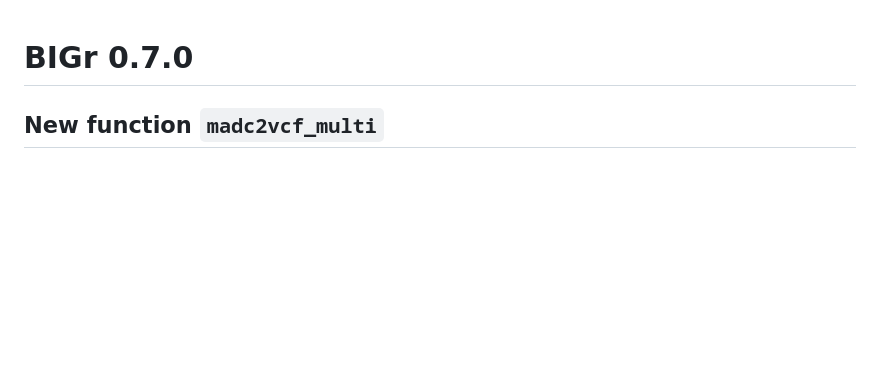
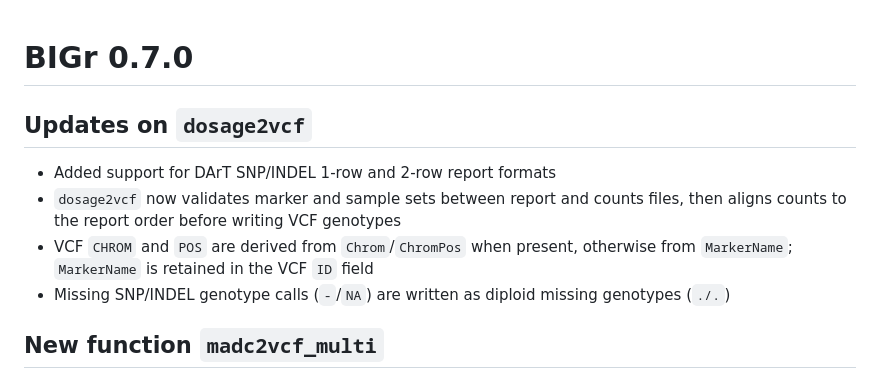
Before and after one commit to Breeding-Insight/BIGr, a Markdown page: NEWS.md, the part around the change. Rendered like a GitHub page; blank space fills up the shorter version.

Commit message:
updated news

```diff
--- a/NEWS.md
+++ b/NEWS.md
@@ -1,4 +1,11 @@
 # BIGr 0.7.0
+
+## Updates on `dosage2vcf`
+
+- Added support for DArT SNP/INDEL 1-row and 2-row report formats
+- `dosage2vcf` now validates marker and sample sets between report and counts files, then aligns counts to the report order before writing VCF genotypes
+- VCF `CHROM` and `POS` are derived from `Chrom`/`ChromPos` when present, otherwise from `MarkerName`; `MarkerName` is retained in the VCF `ID` field
+- Missing SNP/INDEL genotype calls (`-`/`NA`) are written as diploid missing genotypes (`./.`)
 
 ## New function `madc2vcf_multi`
 
```
